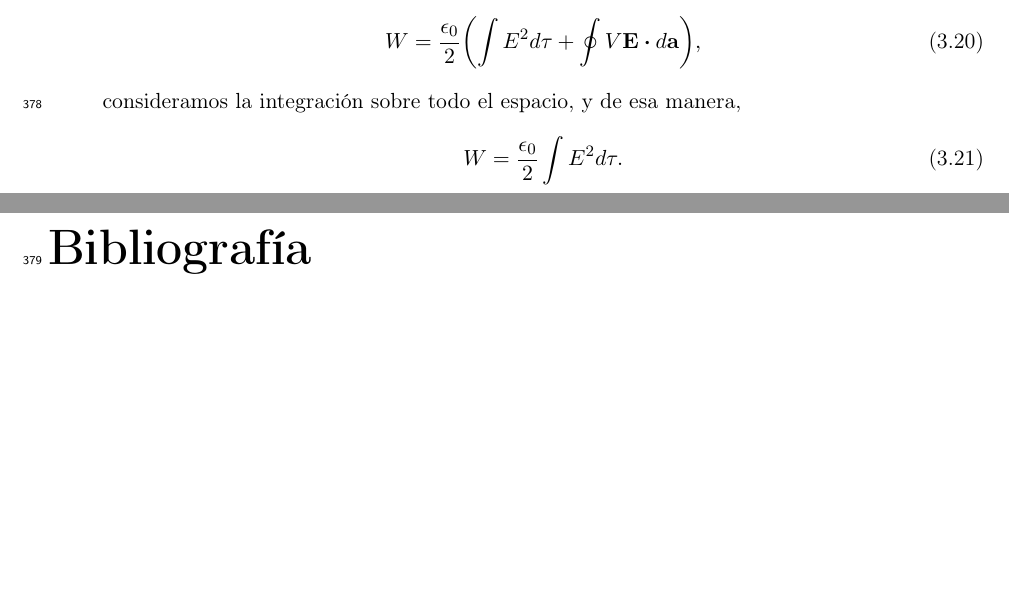
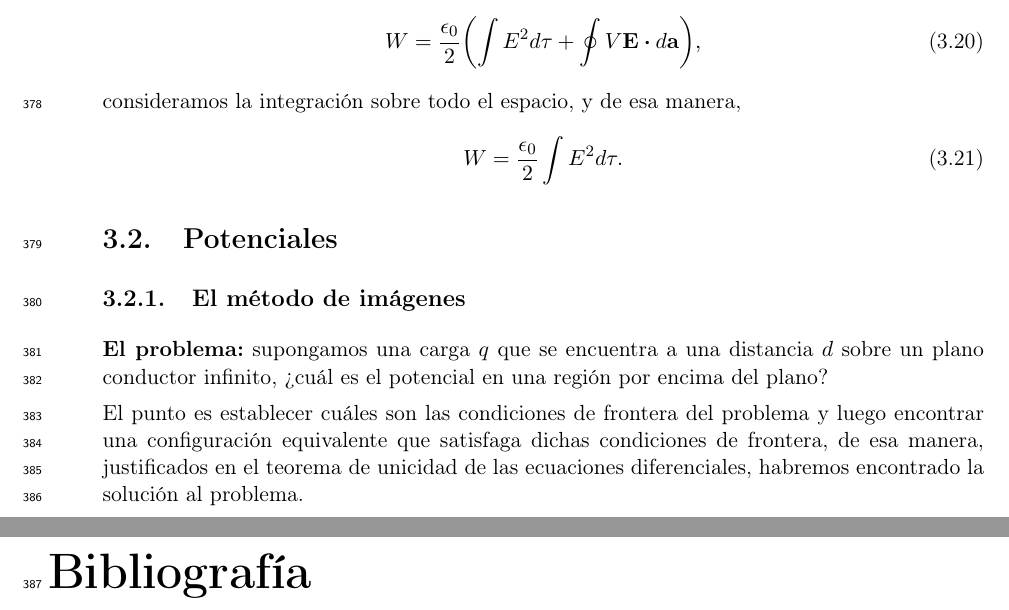
Before and after one commit to deleonja/examen-privado, a LaTeX document (notas.tex, which reads electro.tex): two parts of pages 25 and 26 of 26, joined at a grey line, cut so that both start at the same text, the shorter picture padded with empty space. Compiled offline with pdfLaTeX.

Commit message:
images method, done 2 ex

```diff
--- a/electro.tex
+++ b/electro.tex
@@ -206,4 +206,16 @@ consideramos la integración sobre todo el espacio, y de esa manera,
 \begin{align}
 W&=\frac{\ep}{2}\int E^2d\tau.
 \end{align}
+
+\section{Potenciales}
+\subsection{El método de imágenes}
+\textbf{El problema:} supongamos una carga $q$ que se encuentra a
+una distancia $d$ sobre un plano conductor infinito, ¿cuál es el potencial
+en una región por encima del plano?
+
+El punto es establecer cuáles son las condiciones de frontera del problema
+y luego encontrar una configuración equivalente que satisfaga dichas
+condiciones de frontera, de esa manera, justificados en el teorema de
+unicidad de las ecuaciones diferenciales, habremos encontrado
+la solución al problema.
 \end{itemize}
```
Also changed, not shown: 1 other file.
